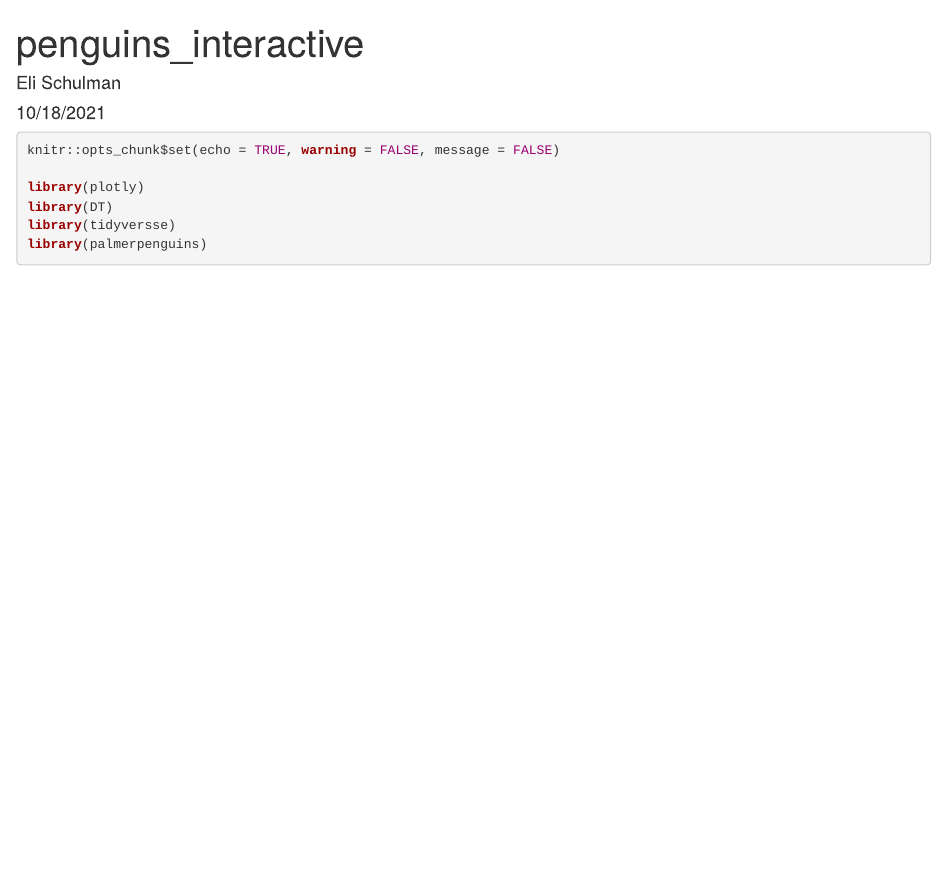
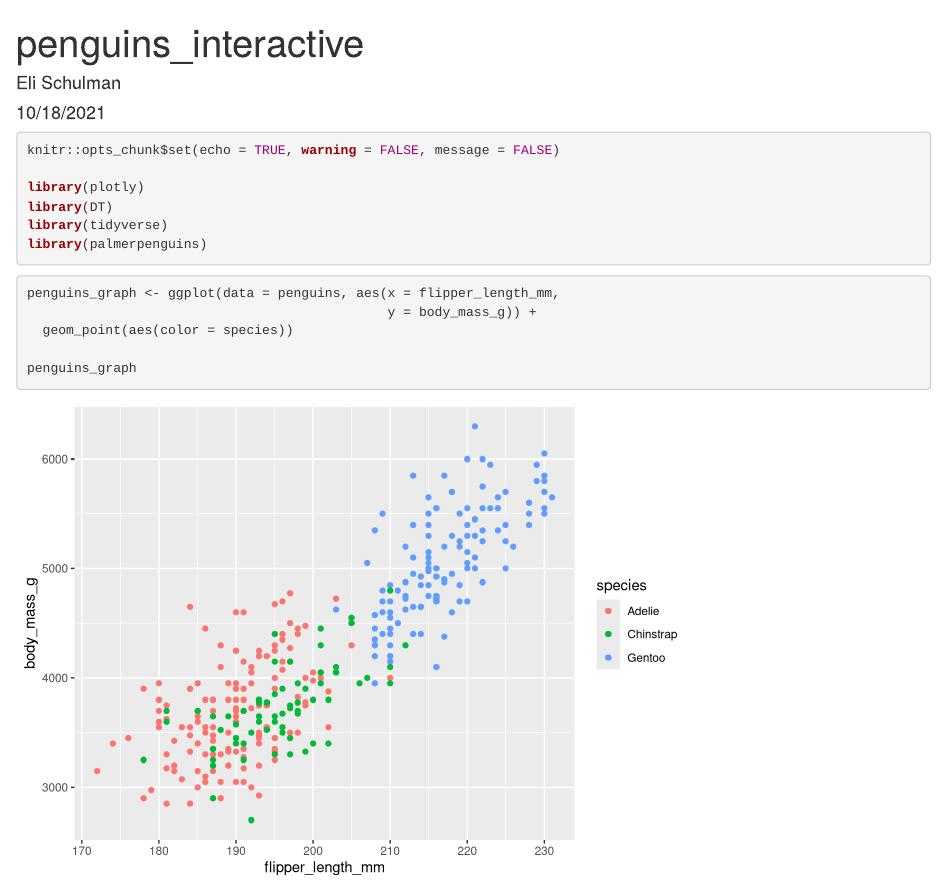
Before and after one commit to elischulman/esm206_lab4_part1_es, an R Markdown document (penguins_interactive.Rmd): the page in a window 1100 px wide, from its top. Rendered offline with R 4.5, knitr and Pandoc, with nearby package versions.

Commit message:
created penguins flipper length graph

````diff
--- a/penguins_interactive.Rmd
+++ b/penguins_interactive.Rmd
@@ -10,11 +10,15 @@ knitr::opts_chunk$set(echo = TRUE, warning = FALSE, message = FALSE)
 
 library(plotly)
 library(DT)
-library(tidyversse)
+library(tidyverse)
 library(palmerpenguins)
 
 ```
 
 ```{r}
+penguins_graph <- ggplot(data = penguins, aes(x = flipper_length_mm,
+                                              y = body_mass_g)) +
+  geom_point(aes(color = species))
 
+penguins_graph
 ```
````
Also changed, not shown: penguins_interactive.html (added).
